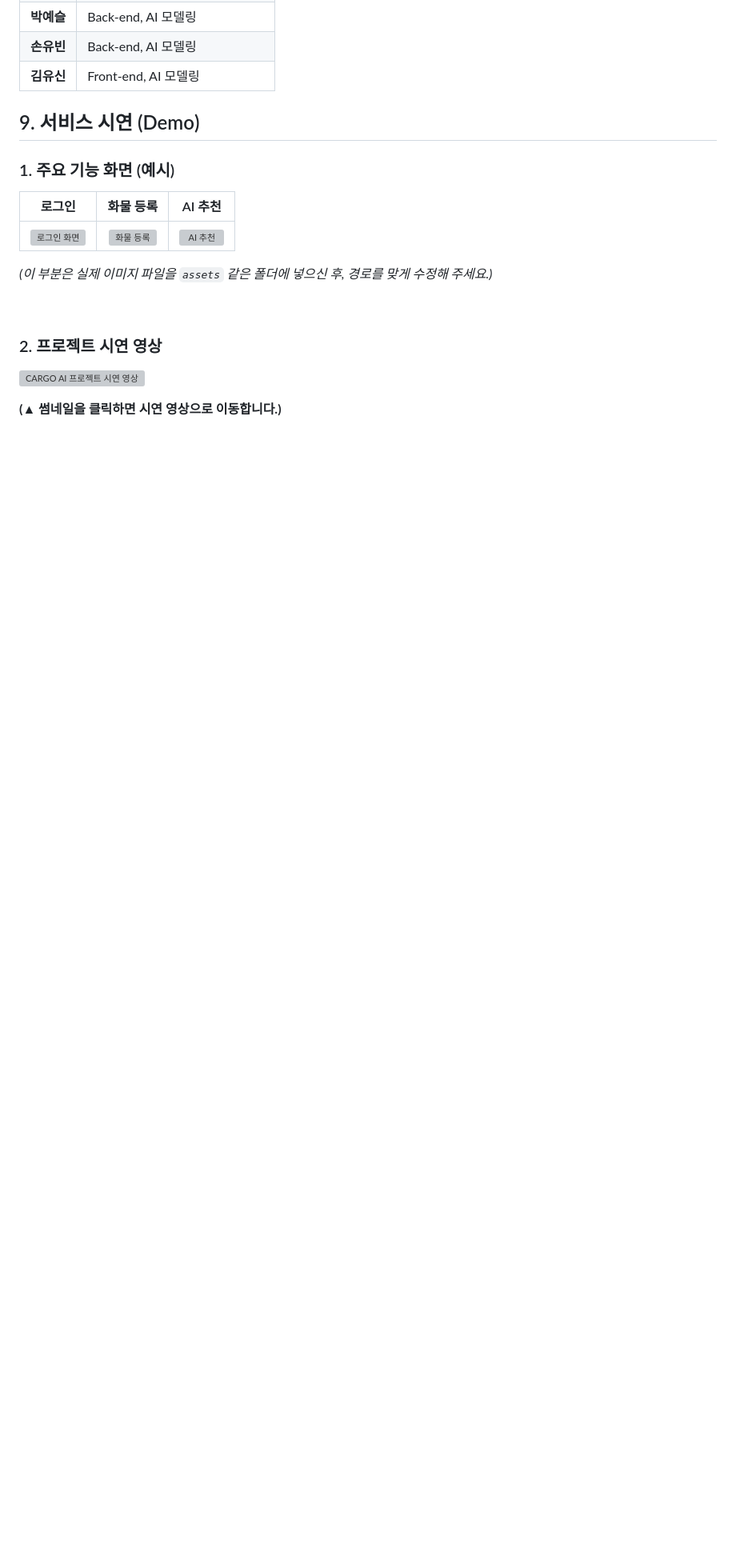
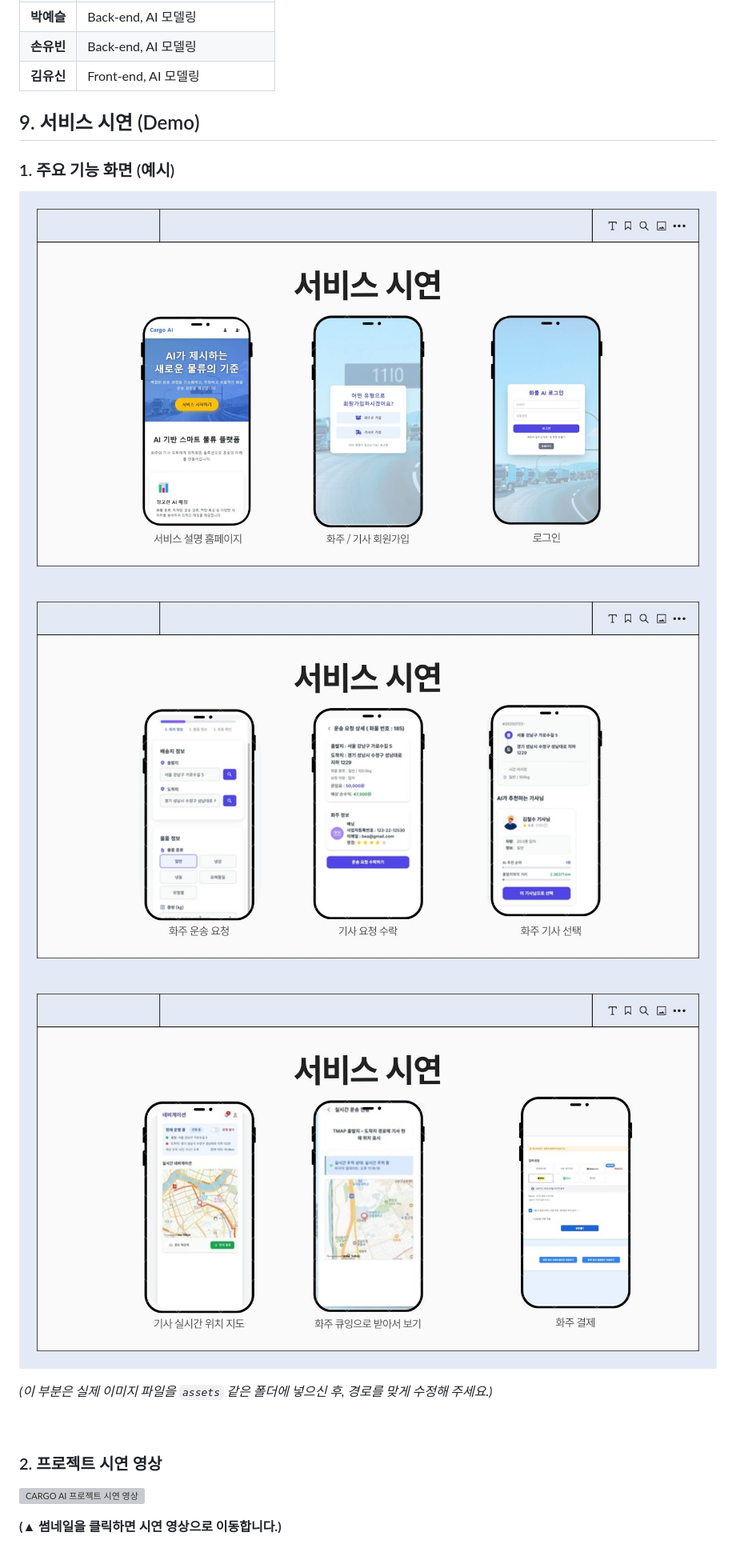
Before and after one commit to youyou-him/cargo_ai, a Markdown page: README.md, the part around one of its changes. Shown at 80% size. Rendered like a GitHub page; blank space fills up the shorter version; grey boxes are pictures that could not be loaded.

```diff
--- a/README.md
+++ b/README.md
@@ -105,9 +101,10 @@
 
 ### 1. 주요 기능 화면 (예시)
 
-| 로그인 | 화물 등록 | AI 추천 |
-| :---: | :---: | :---: |
-| ![로그인 화면](./assets/login.png) | ![화물 등록](./assets/register.png) | ![AI 추천](./assets/recommend.png) |
+
+![로그인 화면](./assets/36.jpg)
+![화물 등록](./assets/37.jpg)
+![AI 추천](./assets/38.jpg)
 
 *(이 부분은 실제 이미지 파일을 `assets` 같은 폴더에 넣으신 후, 경로를 맞게 수정해 주세요.)*
 
```
Also changed, not shown: other parts of README.md (+0 -4 lines).
